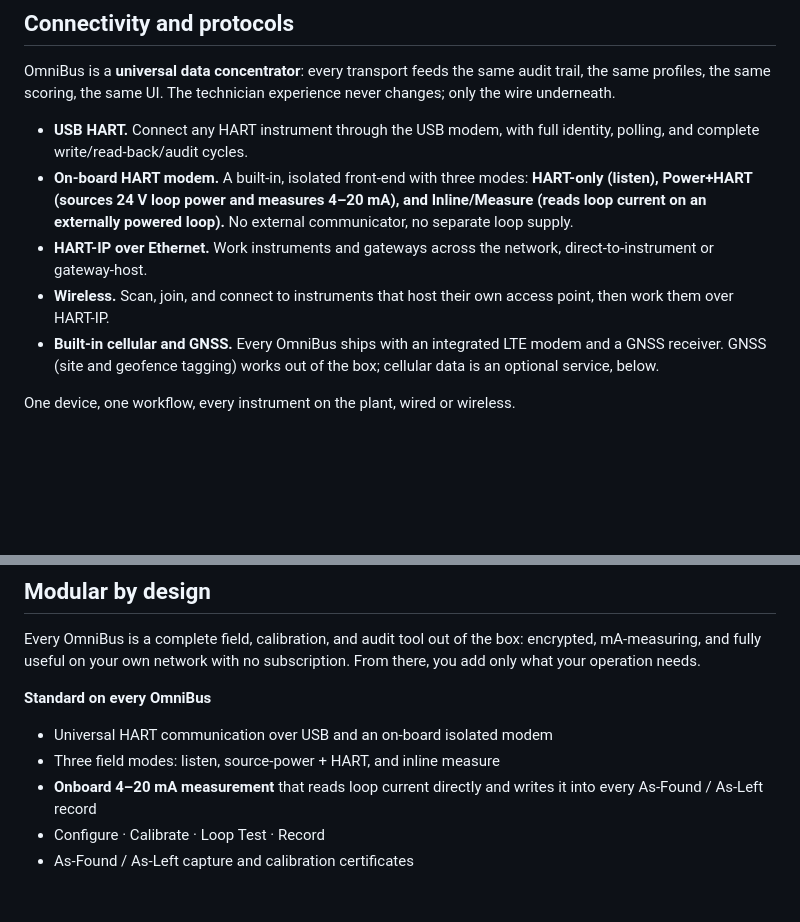
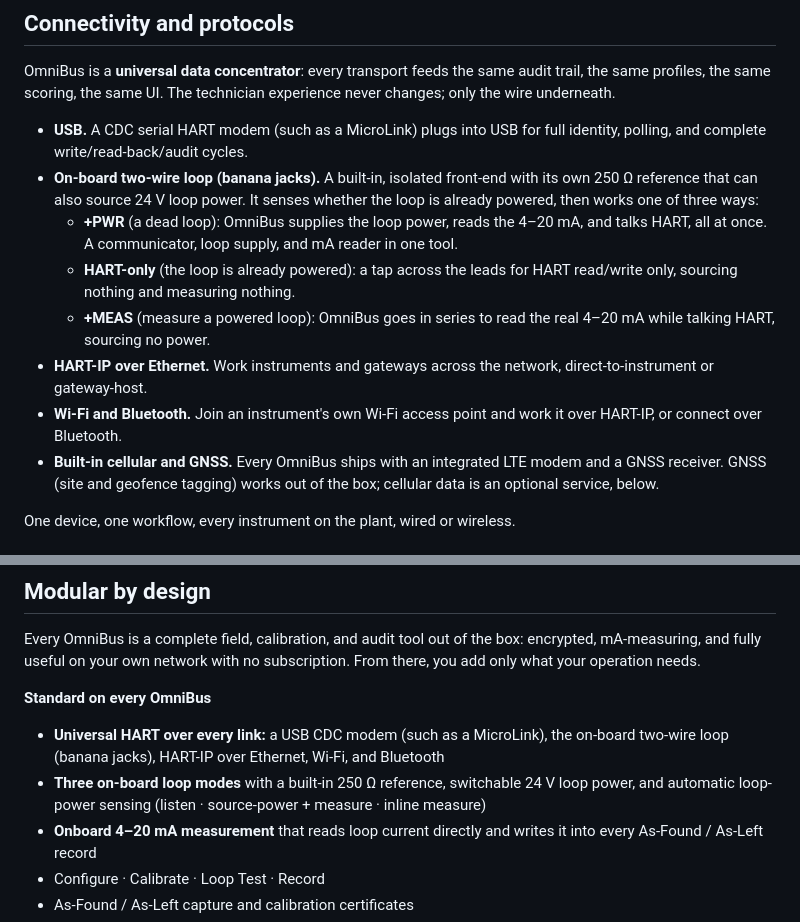
Before and after one commit to PragOptics/PragOptics, a Markdown page: docs/OmniBus-Brochure.md, 2 parts joined by grey strips. Rendered like a GitHub page; blank space fills up the shorter version.

Commit message:
docs(brochure): full connectivity range (USB CDC/MicroLink, loop, HART-IP, Wi-Fi, Bluetooth); detailed on-board +PWR/HART-only/+MEAS modes

```diff
--- a/docs/OmniBus-Brochure.md
+++ b/docs/OmniBus-Brochure.md
@@ -441,10 +441,13 @@ For QA/QC, that's the whole game: every record answers **who did what, when, whe
 
 OmniBus is a **universal data concentrator**: every transport feeds the same audit trail, the same profiles, the same scoring, the same UI. The technician experience never changes; only the wire underneath.
 
-- **USB HART.** Connect any HART instrument through the USB modem, with full identity, polling, and complete write/read-back/audit cycles.
-- **On-board HART modem.** A built-in, isolated front-end with three modes: **HART-only (listen), Power+HART (sources 24 V loop power and measures 4–20 mA), and Inline/Measure (reads loop current on an externally powered loop).** No external communicator, no separate loop supply.
+- **USB.** A CDC serial HART modem (such as a MicroLink) plugs into USB for full identity, polling, and complete write/read-back/audit cycles.
+- **On-board two-wire loop (banana jacks).** A built-in, isolated front-end with its own 250 Ω reference that can also source 24 V loop power. It senses whether the loop is already powered, then works one of three ways:
+  - **+PWR** (a dead loop): OmniBus supplies the loop power, reads the 4–20 mA, and talks HART, all at once. A communicator, loop supply, and mA reader in one tool.
+  - **HART-only** (the loop is already powered): a tap across the leads for HART read/write only, sourcing nothing and measuring nothing.
+  - **+MEAS** (measure a powered loop): OmniBus goes in series to read the real 4–20 mA while talking HART, sourcing no power.
 - **HART-IP over Ethernet.** Work instruments and gateways across the network, direct-to-instrument or gateway-host.
-- **Wireless.** Scan, join, and connect to instruments that host their own access point, then work them over HART-IP.
+- **Wi-Fi and Bluetooth.** Join an instrument's own Wi-Fi access point and work it over HART-IP, or connect over Bluetooth.
 - **Built-in cellular and GNSS.** Every OmniBus ships with an integrated LTE modem and a GNSS receiver. GNSS (site and geofence tagging) works out of the box; cellular data is an optional service, below.
 
 One device, one workflow, every instrument on the plant, wired or wireless.
@@ -516,8 +519,8 @@ That is the point: an OmniBus can run with **zero active connections** (captured
 Every OmniBus is a complete field, calibration, and audit tool out of the box: encrypted, mA-measuring, and fully useful on your own network with no subscription. From there, you add only what your operation needs.
 
 **Standard on every OmniBus**
-- Universal HART communication over USB and an on-board isolated modem
-- Three field modes: listen, source-power + HART, and inline measure
+- **Universal HART over every link:** a USB CDC modem (such as a MicroLink), the on-board two-wire loop (banana jacks), HART-IP over Ethernet, Wi-Fi, and Bluetooth
+- **Three on-board loop modes** with a built-in 250 Ω reference, switchable 24 V loop power, and automatic loop-power sensing (listen · source-power + measure · inline measure)
 - **Onboard 4–20 mA measurement** that reads loop current directly and writes it into every As-Found / As-Left record
 - Configure · Calibrate · Loop Test · Record
 - As-Found / As-Left capture and calibration certificates
```
